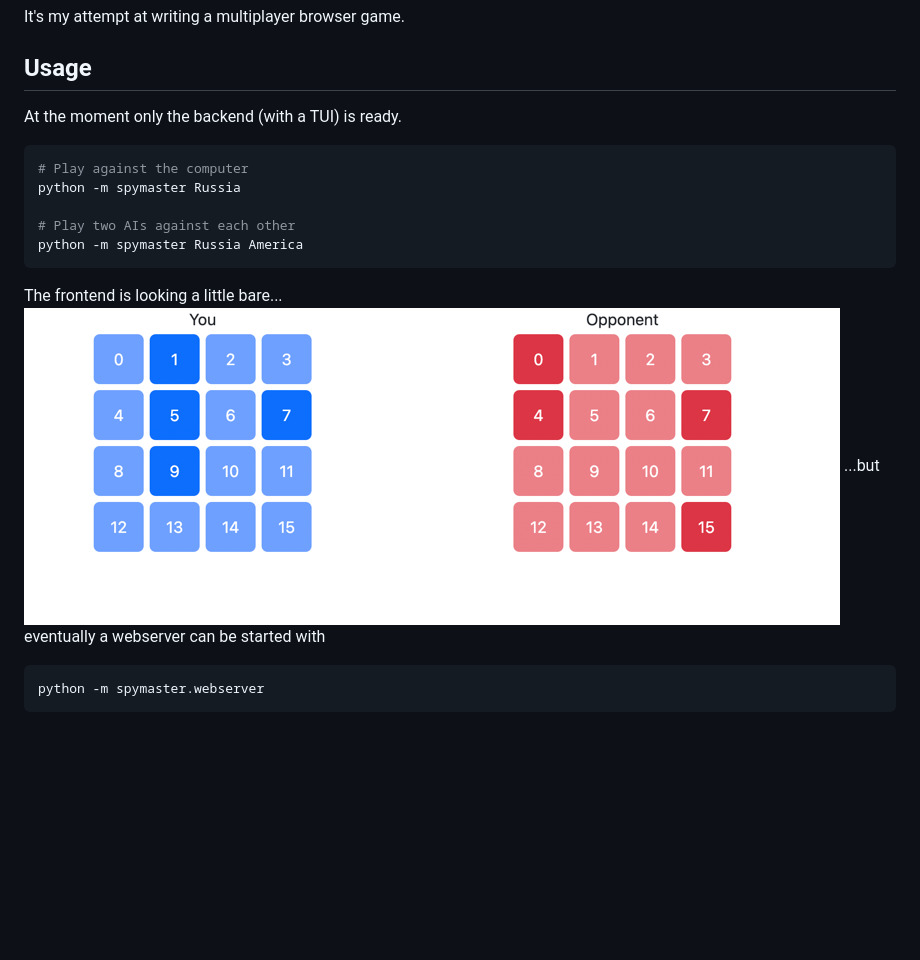
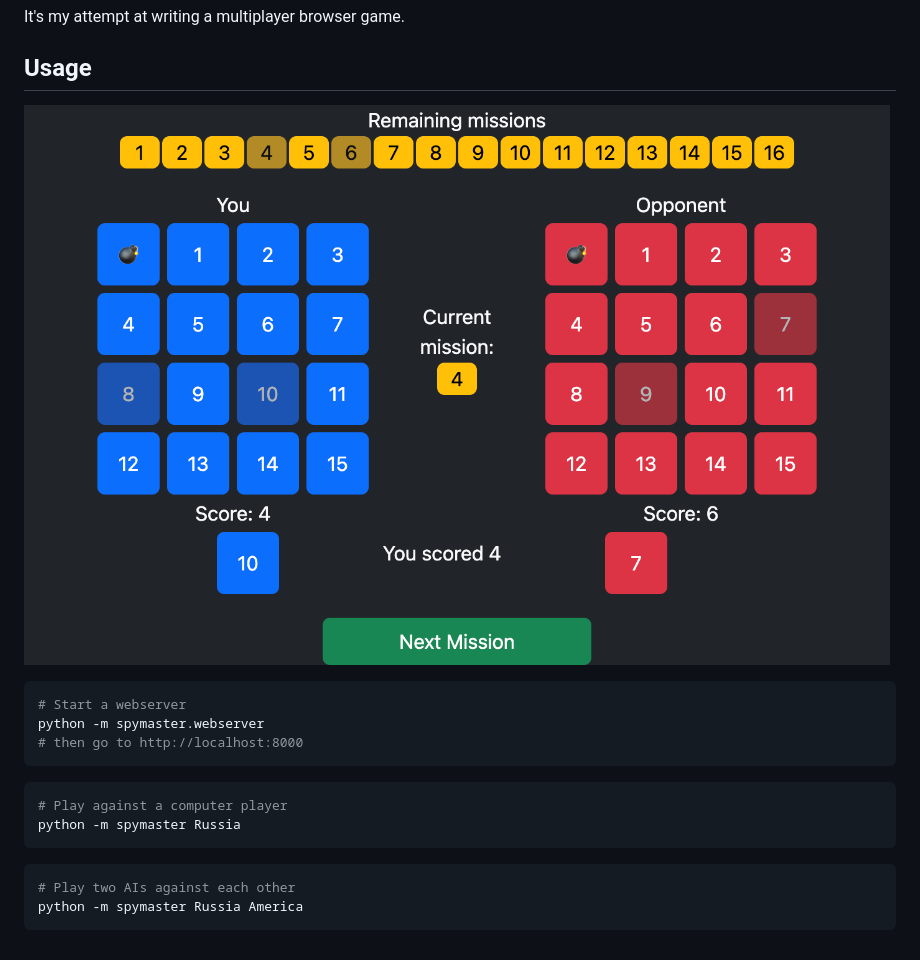
Before and after one commit to jftsang/spymaster, a Markdown page: README.md, the part around the change. GitHub-like rendering; pictures changed too: FrontendScreenshot.png; blank space fills up the shorter version.

Commit message:
Update README.md and screenshot

````diff
--- a/README.md
+++ b/README.md
@@ -16,19 +16,18 @@ It's my attempt at writing a multiplayer browser game.
 
 ## Usage
 
-At the moment only the backend (with a TUI) is ready.
+![Screenshot of the frontend](FrontendScreenshot.png)
 
 ```bash
-# Play against the computer
+# Start a webserver
+python -m spymaster.webserver
+# then go to http://localhost:8000
+```
+```bash
+# Play against a computer player
 python -m spymaster Russia
-
+```
+```bash
 # Play two AIs against each other
 python -m spymaster Russia America
 ```
-
-The frontend is looking a little bare...
-![img.png](FrontendScreenshot.png)
-...but eventually a webserver can be started with
-```bash
-python -m spymaster.webserver
-```
````
